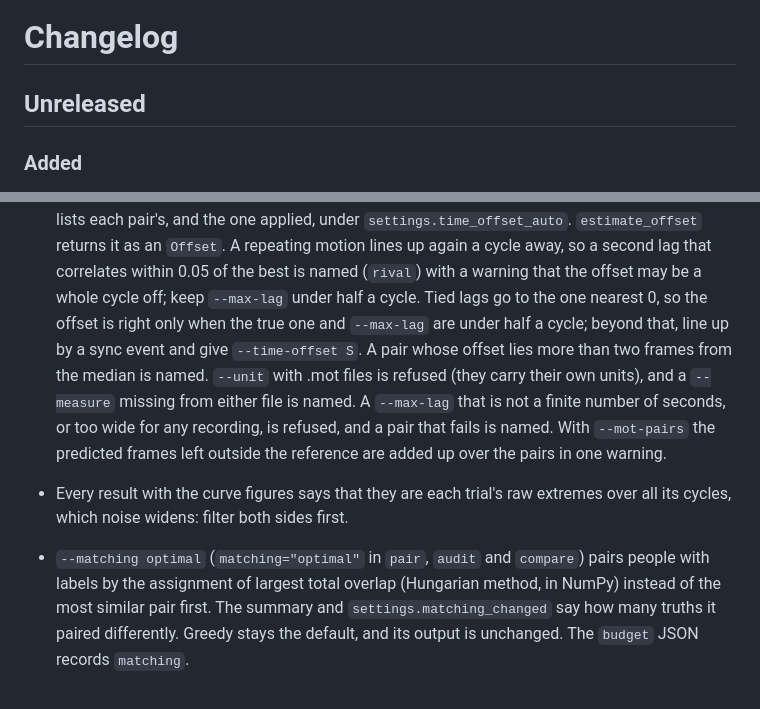
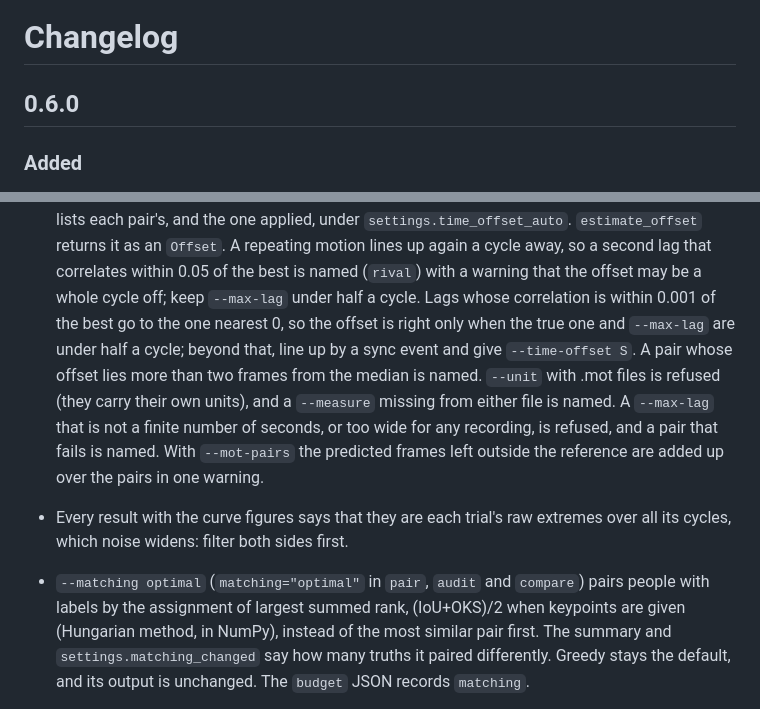
Before and after one commit to 8rulerstar/poseaudit, a Markdown page: CHANGELOG.md, 2 parts joined by grey strips. Rendered like a GitHub page.

```diff
--- a/CHANGELOG.md
+++ b/CHANGELOG.md
@@ -1,6 +1,6 @@
 # Changelog
 
-## Unreleased
+## 0.6.0
 
 ### Added
 
@@ -35,8 +35,9 @@
   A repeating motion lines up again a cycle away, so a second lag that
   correlates within 0.05 of the best is named (`rival`) with a warning that
   the offset may be a whole cycle off; keep `--max-lag` under half a cycle.
-  Tied lags go to the one nearest 0, so the offset is right only when the
-  true one and `--max-lag` are under half a cycle; beyond that, line up by
+  Lags whose correlation is within 0.001 of the best go to the one
+  nearest 0, so the offset is right only when the true one and
+  `--max-lag` are under half a cycle; beyond that, line up by
   a sync event and give `--time-offset S`. A pair whose offset lies more
   than two frames from the median is named. `--unit` with .mot files is
   refused (they carry their own units), and a `--measure` missing from
@@ -48,8 +49,9 @@
 - Every result with the curve figures says that they are each trial's raw
   extremes over all its cycles, which noise widens: filter both sides first.
 - `--matching optimal` (`matching="optimal"` in `pair`, `audit` and
-  `compare`) pairs people with labels by the assignment of largest total
-  overlap (Hungarian method, in NumPy) instead of the most similar pair
+  `compare`) pairs people with labels by the assignment of largest summed
+  rank, (IoU+OKS)/2 when keypoints are given (Hungarian method, in
+  NumPy), instead of the most similar pair
   first. The summary and `settings.matching_changed` say how many truths it
   paired differently. Greedy stays the default, and its output is unchanged.
   The `budget` JSON records `matching`.
```
Also changed, not shown: README.md (+51 -18 lines), docs/cycles.gif (added), 4 other files.
